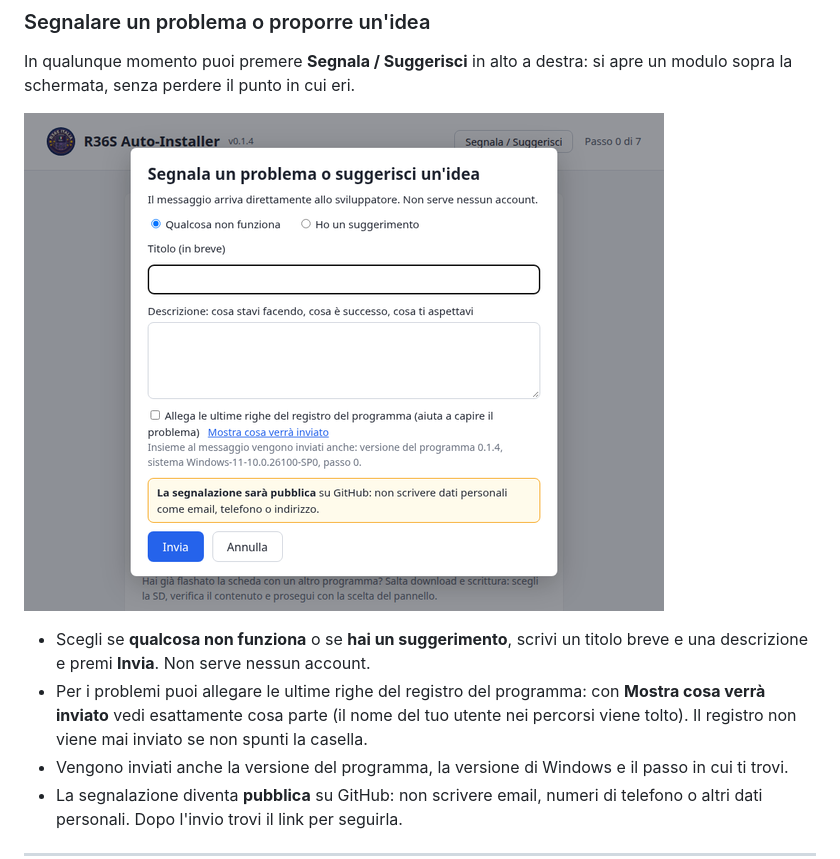
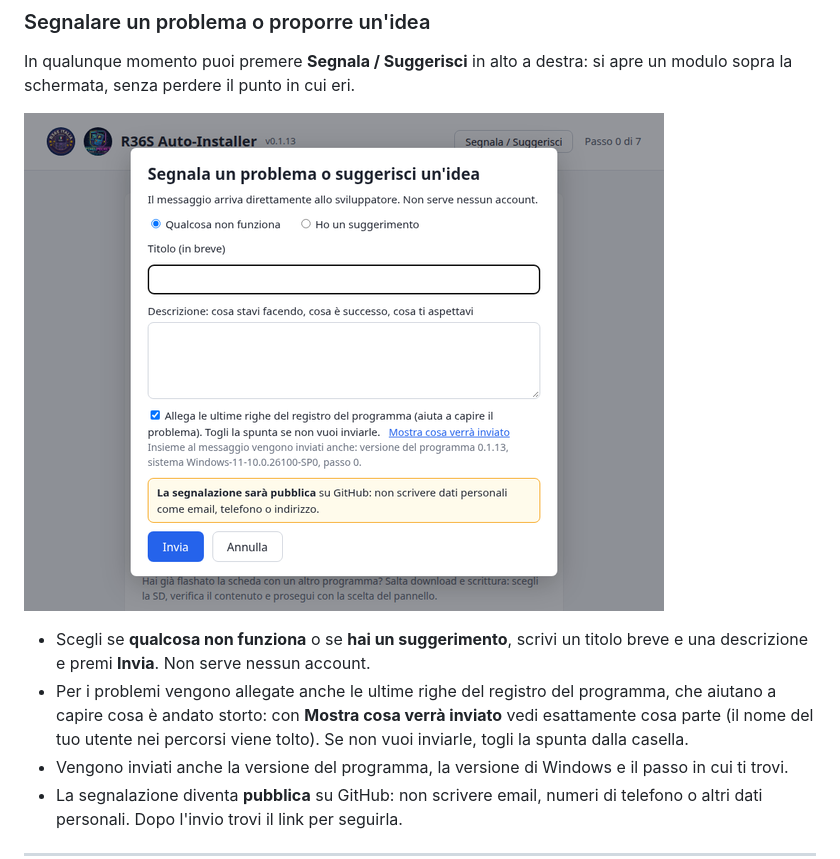
Before and after one commit to chrisdaloa/R36S-Autoinstaller-releases, a Markdown page: README.md, the part around the change. Drawn GitHub-style; pictures changed too: 11-segnala.png.

Commit message:
README: il registro nelle segnalazioni è allegato di default
Corretto il testo e aggiornato lo screenshot del modulo.

Co-Authored-By: Claude Sonnet 5.5 <noreply@anthropic.com>

```diff
--- a/README.md
+++ b/README.md
@@ -208,7 +208,7 @@ In qualunque momento puoi premere **Segnala / Suggerisci** in alto a destra: si
 ![Segnala un problema o suggerisci un'idea](11-segnala.png)
 
 - Scegli se **qualcosa non funziona** o se **hai un suggerimento**, scrivi un titolo breve e una descrizione e premi **Invia**. Non serve nessun account.
-- Per i problemi puoi allegare le ultime righe del registro del programma: con **Mostra cosa verrà inviato** vedi esattamente cosa parte (il nome del tuo utente nei percorsi viene tolto). Il registro non viene mai inviato se non spunti la casella.
+- Per i problemi vengono allegate anche le ultime righe del registro del programma, che aiutano a capire cosa è andato storto: con **Mostra cosa verrà inviato** vedi esattamente cosa parte (il nome del tuo utente nei percorsi viene tolto). Se non vuoi inviarle, togli la spunta dalla casella.
 - Vengono inviati anche la versione del programma, la versione di Windows e il passo in cui ti trovi.
 - La segnalazione diventa **pubblica** su GitHub: non scrivere email, numeri di telefono o altri dati personali. Dopo l'invio trovi il link per seguirla.
 
```
Also changed, not shown: README.en.md (+1 -1 lines), en/11-segnala.png.
